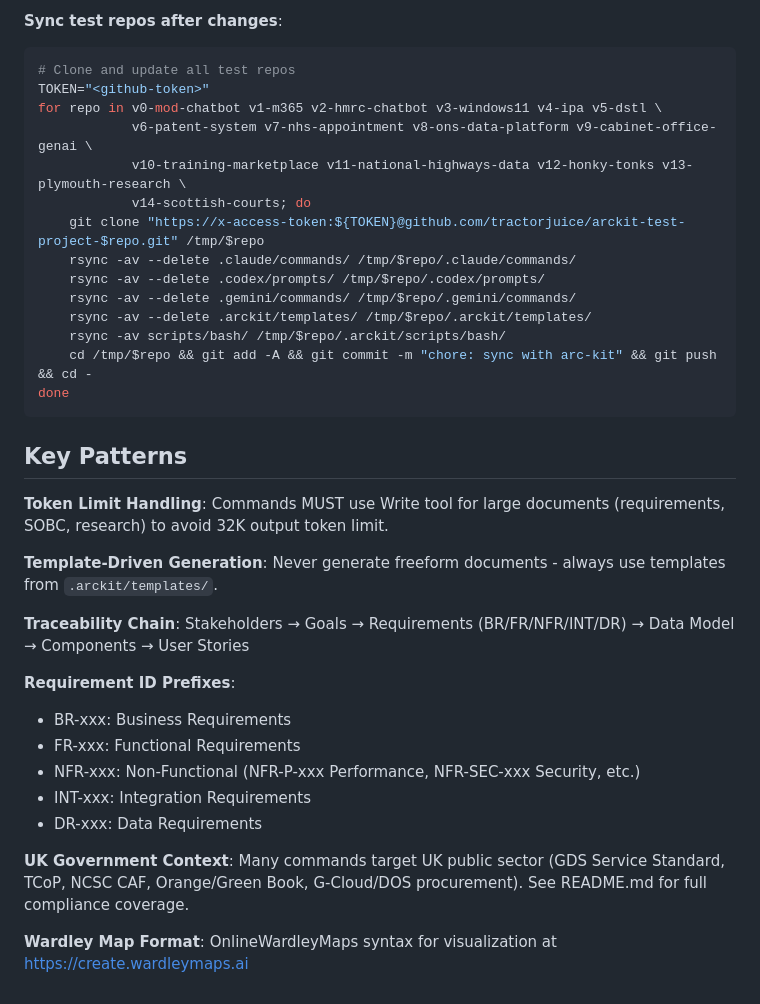
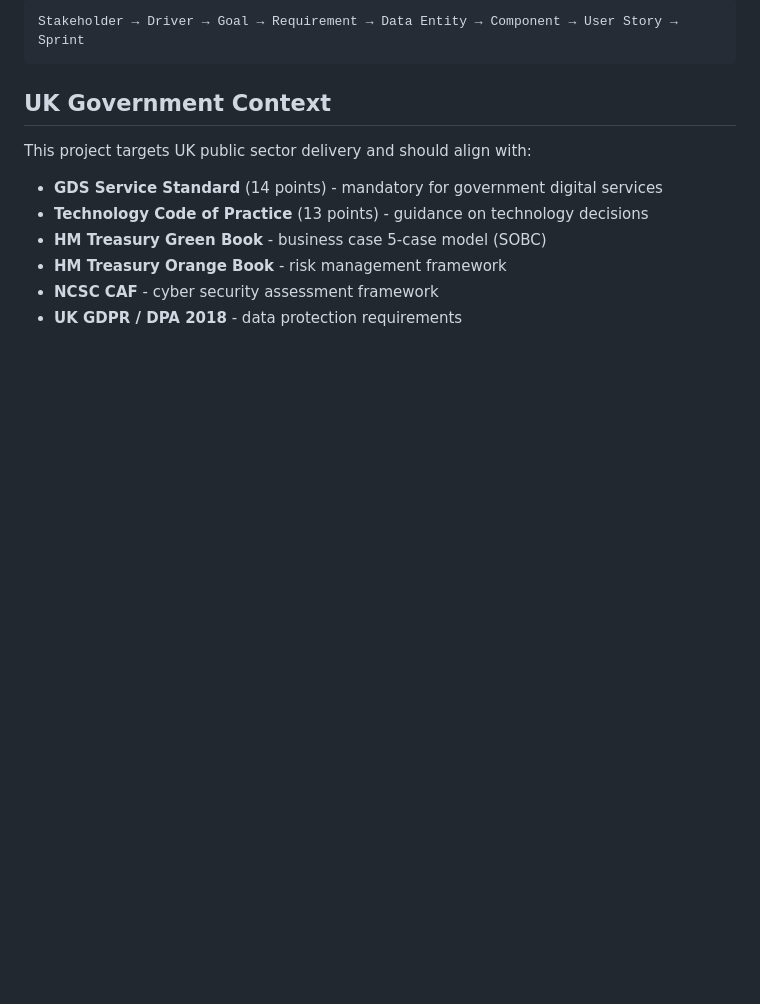
Before and after one commit to tractorjuice/arckit-test-project-v8-ons-data-platform, a Markdown page: CLAUDE.md, the part around one of its changes. GitHub-like rendering; blank space fills up the shorter version.

````diff
--- a/CLAUDE.md
+++ b/CLAUDE.md
@@ -155,36 +88,14 @@ ArcKit maintains 15 test repos on GitHub (pattern: `arckit-test-project-v*`):
-**Sync test repos after changes**:
-```bash
-# Clone and update all test repos
-TOKEN="<github-token>"
-for repo in v0-mod-chatbot v1-m365 v2-hmrc-chatbot v3-windows11 v4-ipa v5-dstl \
-            v6-patent-system v7-nhs-appointment v8-ons-data-platform v9-cabinet-office-genai \
-            v10-training-marketplace v11-national-highways-data v12-honky-tonks v13-plymouth-research \
-            v14-scottish-courts; do
-    git clone "https://x-access-token:${TOKEN}@github.com/tractorjuice/arckit-test-project-$repo.git" /tmp/$repo
-    rsync -av --delete .claude/commands/ /tmp/$repo/.claude/commands/
-    rsync -av --delete .codex/prompts/ /tmp/$repo/.codex/prompts/
-    rsync -av --delete .gemini/commands/ /tmp/$repo/.gemini/commands/
-    rsync -av --delete .arckit/templates/ /tmp/$repo/.arckit/templates/
-    rsync -av scripts/bash/ /tmp/$repo/.arckit/scripts/bash/
-    cd /tmp/$repo && git add -A && git commit -m "chore: sync with arc-kit" && git push && cd -
-done
+```
+Stakeholder → Driver → Goal → Requirement → Data Entity → Component → User Story → Sprint
 ```
 
-## Key Patterns
+## UK Government Context
 
-**Token Limit Handling**: Commands MUST use Write tool for large documents (requirements, SOBC, research) to avoid 32K output token limit.
+This project targets UK public sector delivery and should align with:
 
-**Template-Driven Generation**: Never generate freeform documents - always use templates from `.arckit/templates/`.
-
-**Traceability Chain**: Stakeholders → Goals → Requirements (BR/FR/NFR/INT/DR) → Data Model → Components → User Stories
-
-**Requirement ID Prefixes**:
-- BR-xxx: Business Requirements
-- FR-xxx: Functional Requirements
-- NFR-xxx: Non-Functional (NFR-P-xxx Performance, NFR-SEC-xxx Security, etc.)
-- INT-xxx: Integration Requirements
-- DR-xxx: Data Requirements
-
-**UK Government Context**: Many commands target UK public sector (GDS Service Standard, TCoP, NCSC CAF, Orange/Green Book, G-Cloud/DOS procurement). See README.md for full compliance coverage.
-
-**Wardley Map Format**: OnlineWardleyMaps syntax for visualization at https://create.wardleymaps.ai
+- **GDS Service Standard** (14 points) - mandatory for government digital services
+- **Technology Code of Practice** (13 points) - guidance on technology decisions
+- **HM Treasury Green Book** - business case 5-case model (SOBC)
+- **HM Treasury Orange Book** - risk management framework
+- **NCSC CAF** - cyber security assessment framework
+- **UK GDPR / DPA 2018** - data protection requirements
````
Also changed, not shown: other parts of CLAUDE.md (+62 -129 lines).
